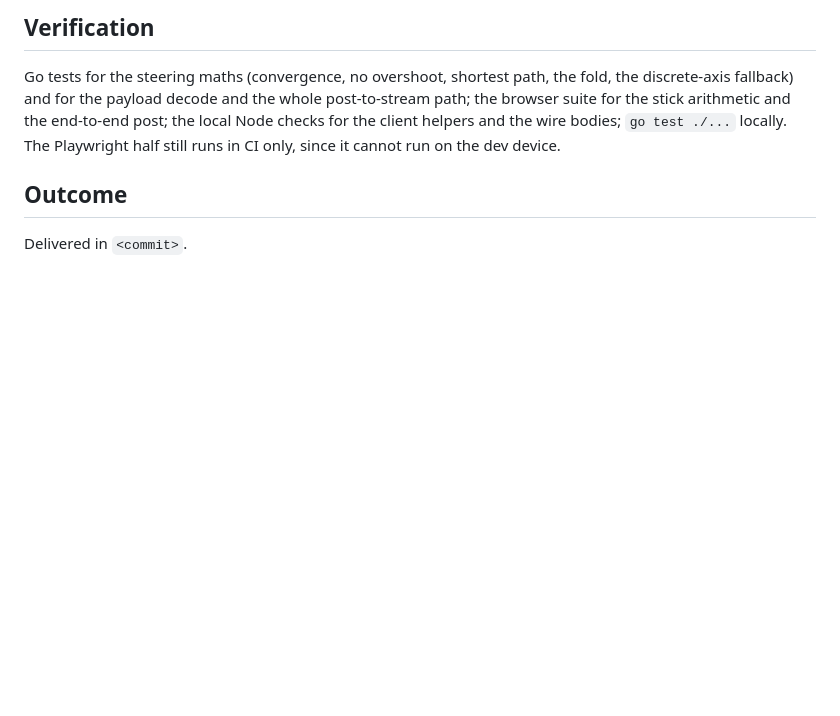
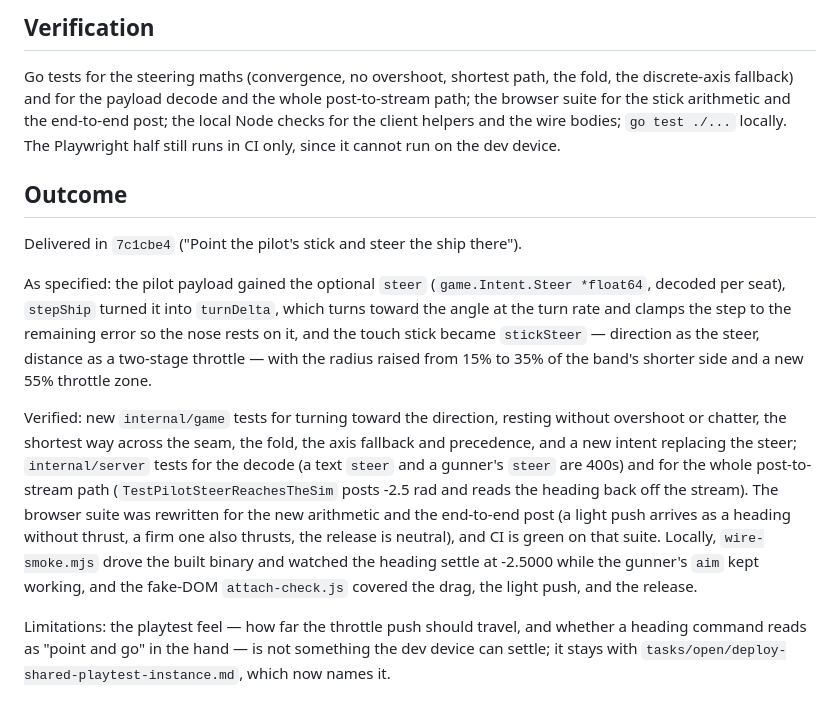
Before and after one commit to taolicus/asteroids, a Markdown page: tasks/closed/implement-point-and-go-pilot-steering.md, the part around the change. Rendered like a GitHub page; blank space fills up the shorter version.

Commit message:
Record the outcome of the point-and-go steering task

```diff
--- a/tasks/closed/implement-point-and-go-pilot-steering.md
+++ b/tasks/closed/implement-point-and-go-pilot-steering.md
@@ -74,4 +74,30 @@ still runs in CI only, since it cannot run on the dev device.
 
 ## Outcome
 
-Delivered in `<commit>`.
+Delivered in `7c1cbe4` ("Point the pilot's stick and steer the ship there").
+
+As specified: the pilot payload gained the optional `steer`
+(`game.Intent.Steer *float64`, decoded per seat), `stepShip` turned it into
+`turnDelta`, which turns toward the angle at the turn rate and clamps the
+step to the remaining error so the nose rests on it, and the touch stick
+became `stickSteer` — direction as the steer, distance as a two-stage
+throttle — with the radius raised from 15% to 35% of the band's shorter
+side and a new 55% throttle zone.
+
+Verified: new `internal/game` tests for turning toward the direction,
+resting without overshoot or chatter, the shortest way across the seam, the
+fold, the axis fallback and precedence, and a new intent replacing the
+steer; `internal/server` tests for the decode (a text `steer` and a
+gunner's `steer` are 400s) and for the whole post-to-stream path
+(`TestPilotSteerReachesTheSim` posts -2.5 rad and reads the heading back off
+the stream). The browser suite was rewritten for the new arithmetic and the
+end-to-end post (a light push arrives as a heading without thrust, a firm
+one also thrusts, the release is neutral), and CI is green on that suite.
+Locally, `wire-smoke.mjs` drove the built binary and watched the heading
+settle at -2.5000 while the gunner's `aim` kept working, and the fake-DOM
+`attach-check.js` covered the drag, the light push, and the release.
+
+Limitations: the playtest feel — how far the throttle push should travel,
+and whether a heading command reads as "point and go" in the hand — is not
+something the dev device can settle; it stays with
+`tasks/open/deploy-shared-playtest-instance.md`, which now names it.
```
